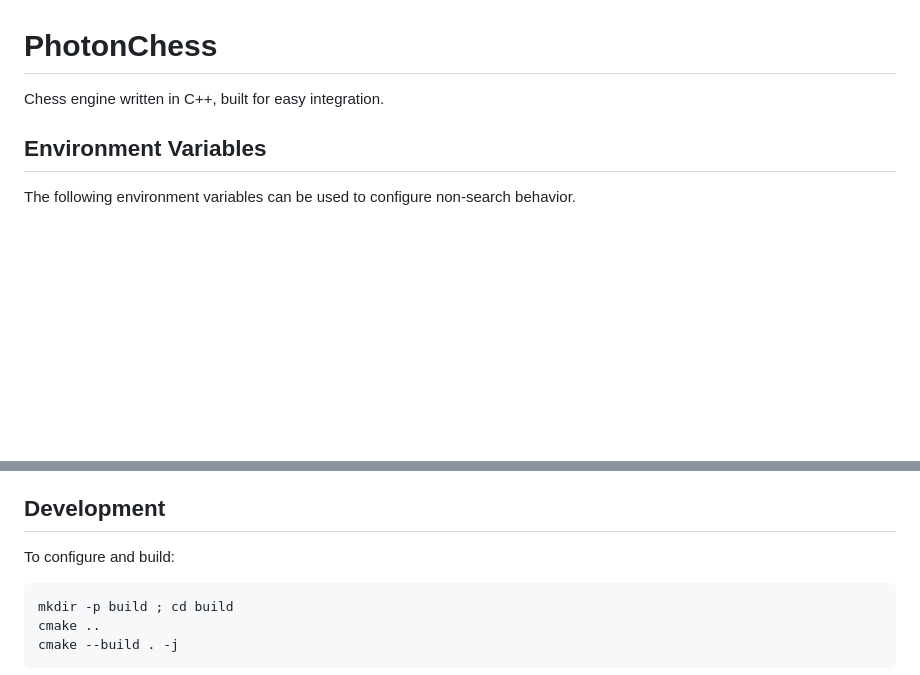
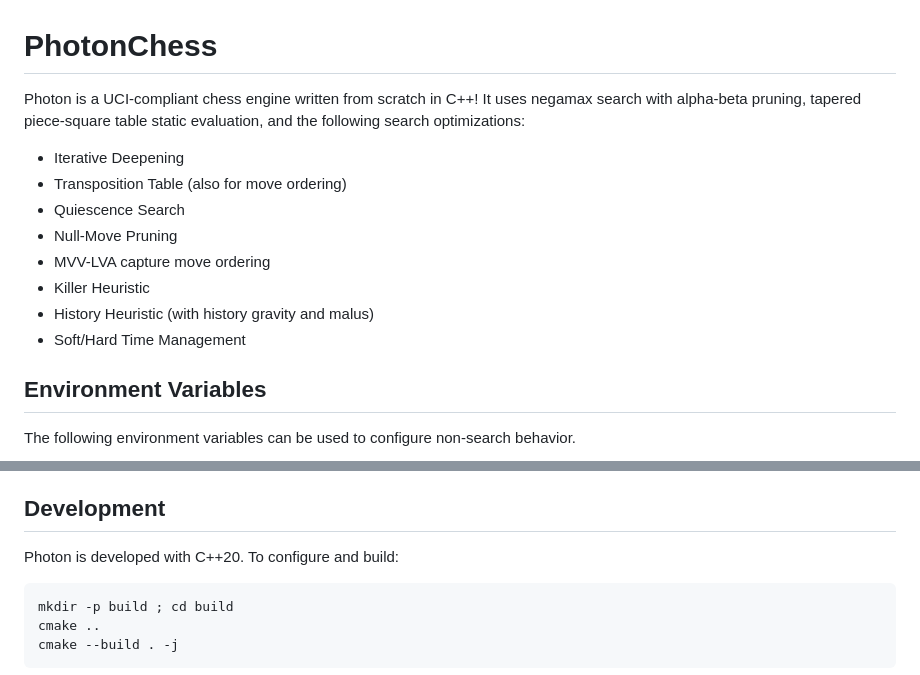
Before and after one commit to abhaybd/PhotonChess, a Markdown page: README.md, 2 parts joined by grey strips. Rendered like a GitHub page; blank space fills up the shorter version.

Commit message:
Improve readme

````diff
--- a/README.md
+++ b/README.md
@@ -1,6 +1,14 @@
 # PhotonChess
 
-Chess engine written in C++, built for easy integration.
+Photon is a UCI-compliant chess engine written from scratch in C++! It uses negamax search with alpha-beta pruning, tapered piece-square table static evaluation, and the following search optimizations:
+- Iterative Deepening
+- Transposition Table (also for move ordering)
+- Quiescence Search
+- Null-Move Pruning
+- MVV-LVA capture move ordering
+- Killer Heuristic
+- History Heuristic (with history gravity and malus)
+- Soft/Hard Time Management
 
 ## Environment Variables
 
@@ -18,7 +26,7 @@ You can play against Photon in a GUI with [cutechess](https://github.com/cuteche
 
 ## Development
 
-To configure and build:
+Photon is developed with C++20. To configure and build:
 
 ```bash
 mkdir -p build ; cd build
````
